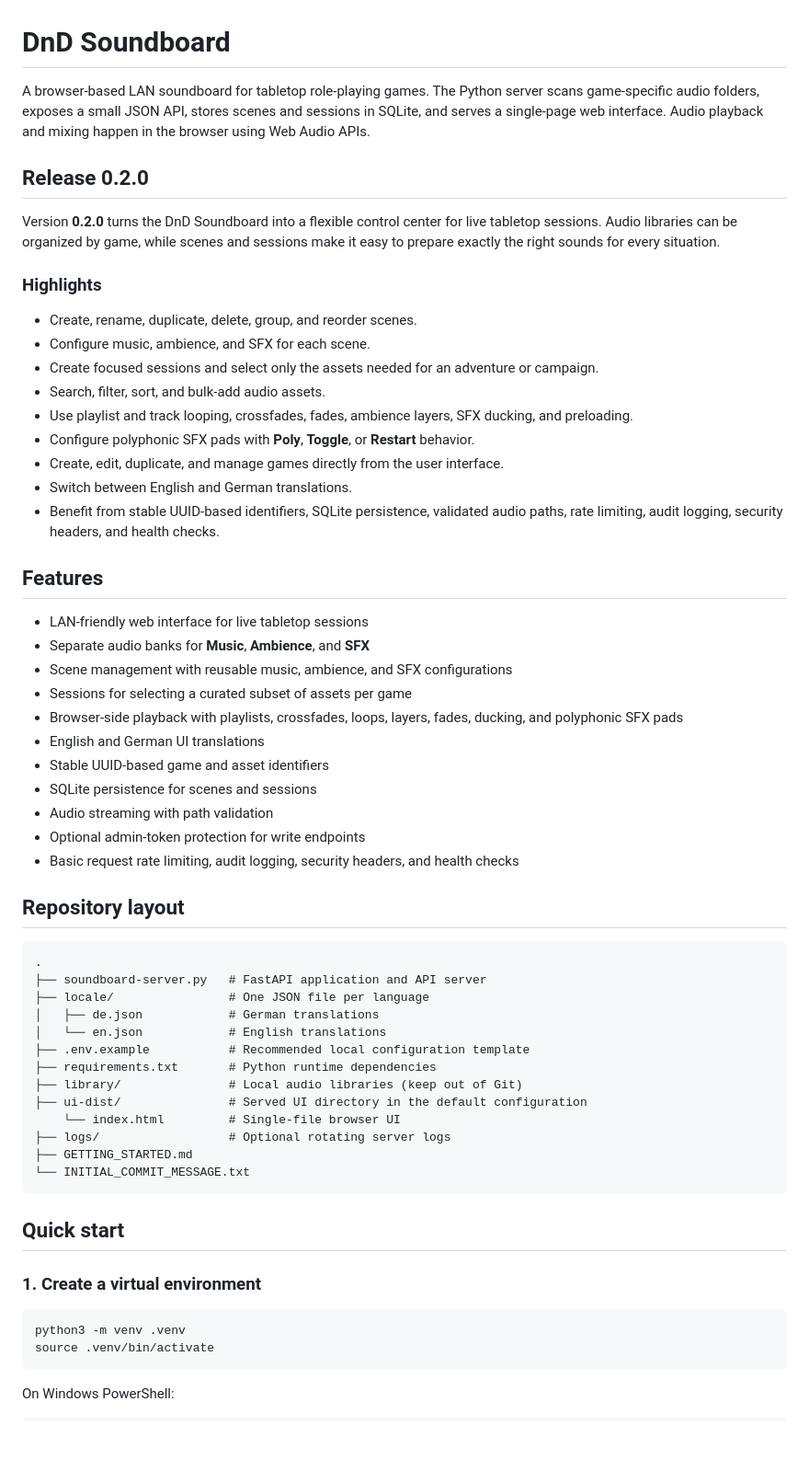
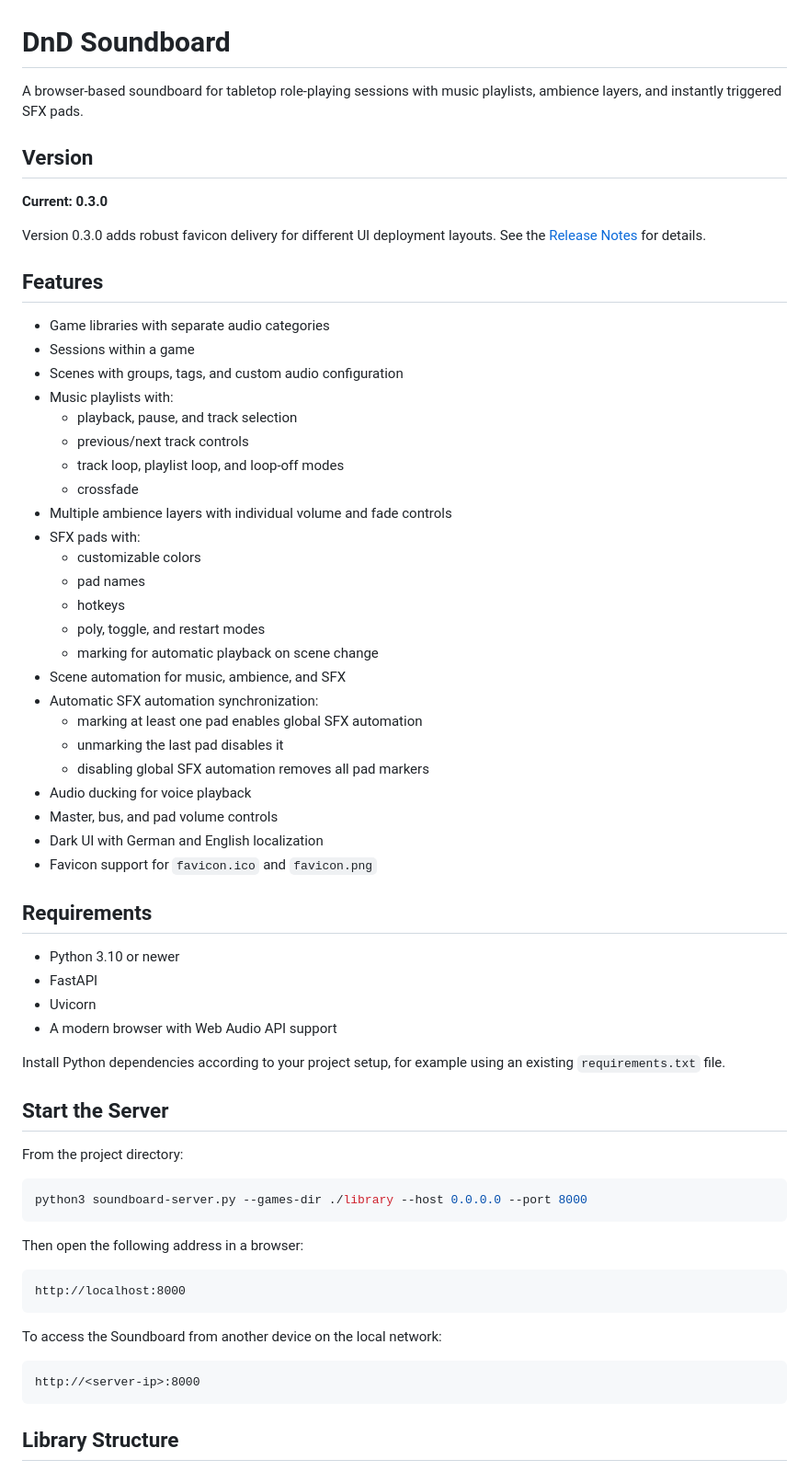
Before and after one commit to floriandvv/Soundboard, a Markdown page: README.md, the part around one of its changes. Shown at 92% size. GitHub-like rendering; blank space fills up the shorter version.

````diff
--- a/README.md
+++ b/README.md
@@ -1,63 +1,68 @@
 # DnD Soundboard
 
-A browser-based LAN soundboard for tabletop role-playing games. The Python server scans game-specific audio folders, exposes a small JSON API, stores scenes and sessions in SQLite, and serves a single-page web interface. Audio playback and mixing happen in the browser using Web Audio APIs.
+A browser-based soundboard for tabletop role-playing sessions with music playlists, ambience layers, and instantly triggered SFX pads.
 
-## Release 0.2.0
+## Version
 
-Version **0.2.0** turns the DnD Soundboard into a flexible control center for live tabletop sessions. Audio libraries can be organized by game, while scenes and sessions make it easy to prepare exactly the right sounds for every situation.
+**Current: 0.3.0**
 
-### Highlights
-
-- Create, rename, duplicate, delete, group, and reorder scenes.
-- Configure music, ambience, and SFX for each scene.
-- Create focused sessions and select only the assets needed for an adventure or campaign.
-- Search, filter, sort, and bulk-add audio assets.
-- Use playlist and track looping, crossfades, fades, ambience layers, SFX ducking, and preloading.
-- Configure polyphonic SFX pads with **Poly**, **Toggle**, or **Restart** behavior.
-- Create, edit, duplicate, and manage games directly from the user interface.
-- Switch between English and German translations.
-- Benefit from stable UUID-based identifiers, SQLite persistence, validated audio paths, rate limiting, audit logging, security headers, and health checks.
+Version 0.3.0 adds robust favicon delivery for different UI deployment layouts. See the [Release Notes](RELEASE_NOTES_0.3.0.md) for details.
 
 ## Features
 
-- LAN-friendly web interface for live tabletop sessions
-- Separate audio banks for **Music**, **Ambience**, and **SFX**
-- Scene management with reusable music, ambience, and SFX configurations
-- Sessions for selecting a curated subset of assets per game
-- Browser-side playback with playlists, crossfades, loops, layers, fades, ducking, and polyphonic SFX pads
-- English and German UI translations
-- Stable UUID-based game and asset identifiers
-- SQLite persistence for scenes and sessions
-- Audio streaming with path validation
-- Optional admin-token protection for write endpoints
-- Basic request rate limiting, audit logging, security headers, and health checks
+- Game libraries with separate audio categories
+- Sessions within a game
+- Scenes with groups, tags, and custom audio configuration
+- Music playlists with:
+  - playback, pause, and track selection
+  - previous/next track controls
+  - track loop, playlist loop, and loop-off modes
+  - crossfade
+- Multiple ambience layers with individual volume and fade controls
+- SFX pads with:
+  - customizable colors
+  - pad names
+  - hotkeys
+  - poly, toggle, and restart modes
+  - marking for automatic playback on scene change
+- Scene automation for music, ambience, and SFX
+- Automatic SFX automation synchronization:
+  - marking at least one pad enables global SFX automation
+  - unmarking the last pad disables it
+  - disabling global SFX automation removes all pad markers
+- Audio ducking for voice playback
+- Master, bus, and pad volume controls
+- Dark UI with German and English localization
+- Favicon support for `favicon.ico` and `favicon.png`
 
-## Repository layout
+## Requirements
+
+- Python 3.10 or newer
+- FastAPI
+- Uvicorn
+- A modern browser with Web Audio API support
+
+Install Python dependencies according to your project setup, for example using an existing `requirements.txt` file.
+
+## Start the Server
+
+From the project directory:
+
+```bash
+python3 soundboard-server.py --games-dir ./library --host 0.0.0.0 --port 8000
+```
+
+Then open the following address in a browser:
 
 ```text
-.
-├── soundboard-server.py   # FastAPI application and API server
-├── locale/                # One JSON file per language
-│   ├── de.json            # German translations
-│   └── en.json            # English translations
-├── .env.example           # Recommended local configuration template
-├── requirements.txt       # Python runtime dependencies
-├── library/               # Local audio libraries (keep out of Git)
-├── ui-dist/               # Served UI directory in the default configuration
-    └── index.html         # Single-file browser UI
-├── logs/                  # Optional rotating server logs
-├── GETTING_STARTED.md
-└── INITIAL_COMMIT_MESSAGE.txt
+http://localhost:8000
 ```
 
-## Quick start
+To access the Soundboard from another device on the local network:
 
-### 1. Create a virtual environment
-
-```bash
-python3 -m venv .venv
-source .venv/bin/activate
+```text
+http://<server-ip>:8000
 ```
 
-On Windows PowerShell:
+## Library Structure
 
````
Also changed, not shown: other parts of README.md (+40 -107 lines).
